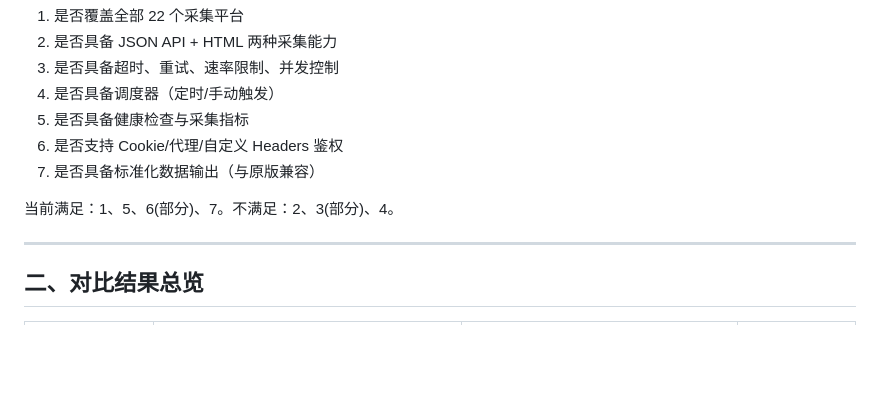
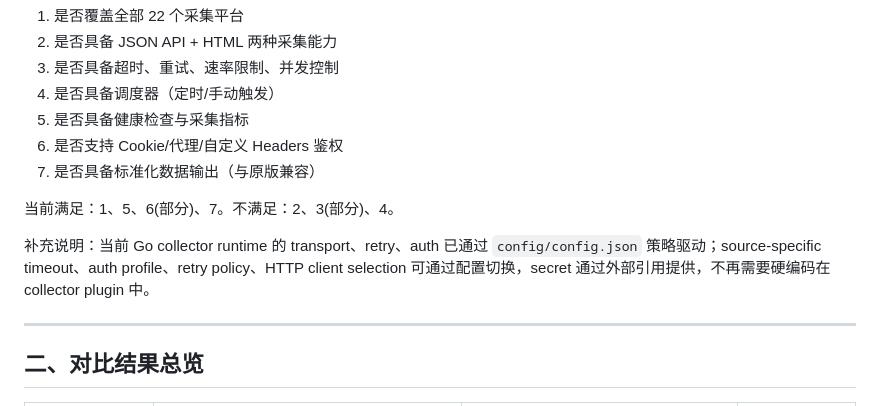
Before and after one commit to mcag-o/editor-auto-washing, a Markdown page: ArticleWashing-Go/collect.md, the part around the change. Rendered like a GitHub page; blank space fills up the shorter version.

```diff
--- a/ArticleWashing-Go/collect.md
+++ b/ArticleWashing-Go/collect.md
@@ -31,6 +31,8 @@
 7. 是否具备标准化数据输出（与原版兼容）
 
 当前满足：1、5、6(部分)、7。不满足：2、3(部分)、4。
+
+补充说明：当前 Go collector runtime 的 transport、retry、auth 已通过 `config/config.json` 策略驱动；source-specific timeout、auth profile、retry policy、HTTP client selection 可通过配置切换，secret 通过外部引用提供，不再需要硬编码在 collector plugin 中。
 
 ---
 
```
Also changed, not shown: ArticleWashing-Go/README.md (+2 -0 lines).
